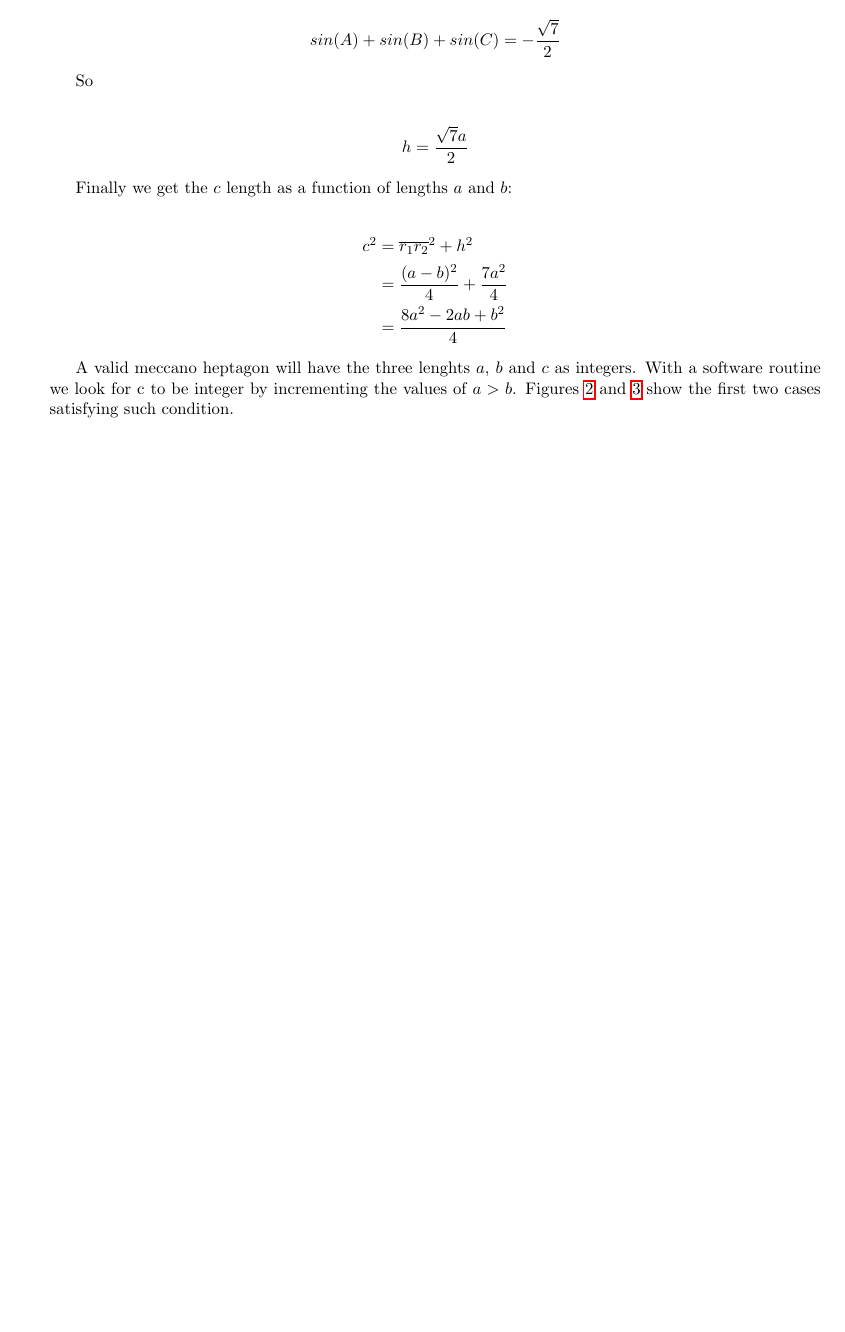
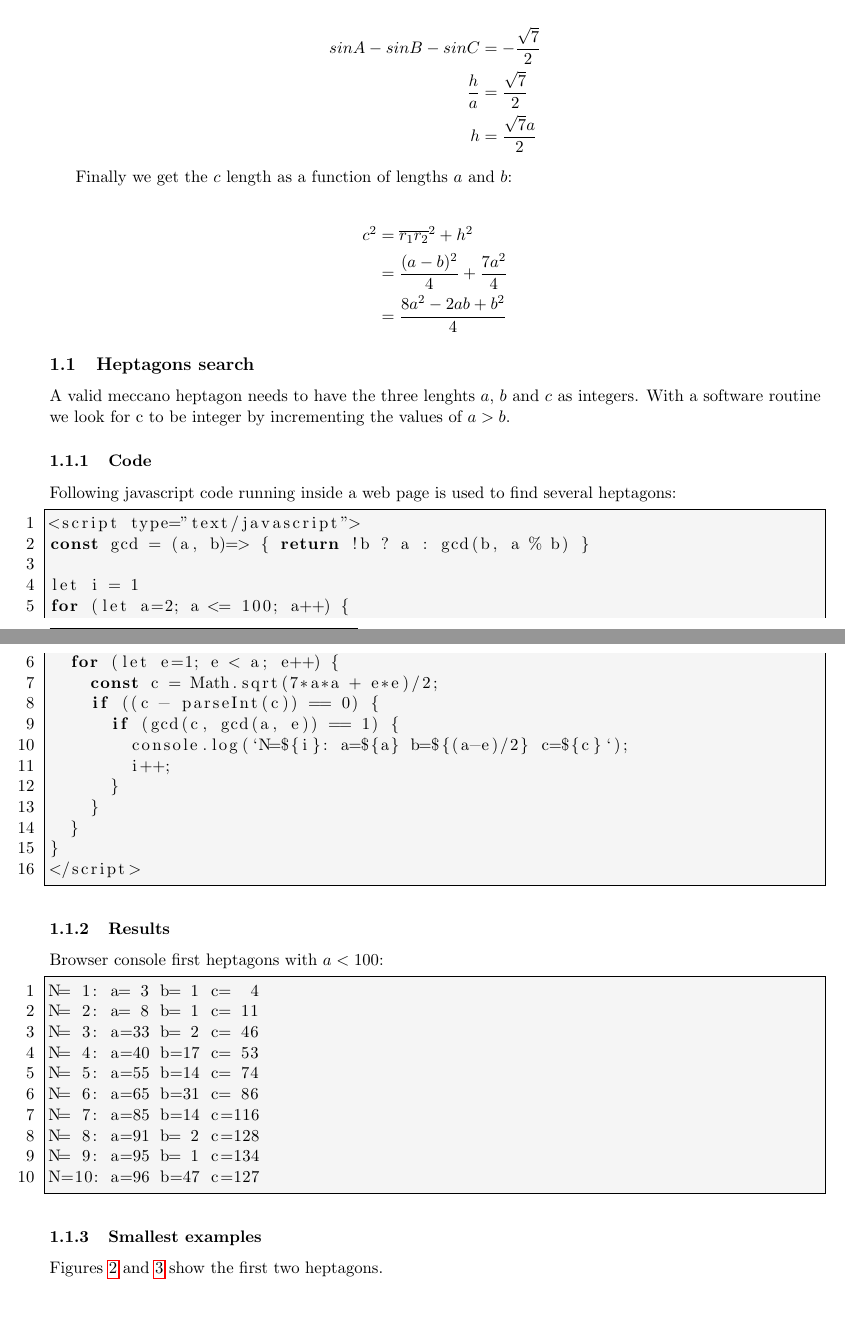
Before and after one commit to heptagons/mecanno, a LaTeX document (hepta/heptagons.tex): part of page 2 of 3 before the commit and two parts of pages 2 and 3 of 4 after it, the two joined at a grey line, cut so that both start at the same text, the shorter picture padded with empty space. Compiled offline with pdfLaTeX.

Commit message:
heptagons.pdf

```diff
--- a/hepta/heptagons.tex
+++ b/hepta/heptagons.tex
@@ -61 +59,0 @@ h &= \overline{p_1 q_2} + \overline{p_6 q_3} + \overline{p_6 q_4} \\
-  &= a(sin(A) + sin(B) + sin(C))
@@ -65,13 +66,10 @@ According to \url{https://en.wikipedia.org/wiki/Heptagonal_triangle}
 
 \begin{align*}
-sin(A) + sin(B) + sin(C) &= -\frac{\sqrt{7}}{2}
+sinA - sinB - sinC &= -\frac{\sqrt{7}}{2} \\
+       \frac{h}{a} &= \frac{\sqrt{7}}{2} \\
+                 h &= \frac{\sqrt{7}a}{2}
 \end{align*}
 
-So
-
-\begin{align*}
-h &= \frac{\sqrt{7}a}{2}
-\end{align*}
 
 Finally we get the $c$ length as a function of lengths $a$ and $b$:
 
@@ -80,6 +78,52 @@ c^2 &= \overline{r_1 r_2}^2 + h^2 \\
     &= \frac{(a - b)^2}{4} + \frac{7a^2}{4} \\
     &= \frac{8a^2 - 2ab + b^2}{4}
 \end{align*}
+
+\subsection{Heptagons search}
+
+A valid meccano heptagon needs to have the three lenghts $a$, $b$ and $c$ as integers. With a software routine we look for c to be integer by incrementing the values of $a > b$.
+
+\subsubsection{Code}
+
+Following javascript code running inside a web page is used to find several heptagons:
+
+\begin{lstlisting}
+<script type="text/javascript">
+const gcd = (a, b)=> { return !b ? a : gcd(b, a % b) }
+
+let i = 1
+for (let a=2; a <= 100; a++) {
+  for (let e=1; e < a; e++) {
+    const c = Math.sqrt(7*a*a + e*e)/2;
+    if ((c - parseInt(c)) == 0) {
+      if (gcd(c, gcd(a, e)) == 1) {
+        console.log(`N=${i}: a=${a} b=${(a-e)/2} c=${c}`);
+        i++;
+      }
+    }
+  }
+}
+</script>
+\end{lstlisting}
+
+\subsubsection{Results}
+
+Browser console first heptagons with $a < 100$:
+
+\begin{lstlisting}
+N= 1: a= 3 b= 1 c=  4
+N= 2: a= 8 b= 1 c= 11
+N= 3: a=33 b= 2 c= 46
+N= 4: a=40 b=17 c= 53
+N= 5: a=55 b=14 c= 74
+N= 6: a=65 b=31 c= 86
+N= 7: a=85 b=14 c=116
+N= 8: a=91 b= 2 c=128
+N= 9: a=95 b= 1 c=134
+N=10: a=96 b=47 c=127
+\end{lstlisting}
+
+\subsubsection{Smallest examples}
 
 \begin{figure}[htp]
 \centering
@@ -95,7 +139,9 @@ c^2 &= \overline{r_1 r_2}^2 + h^2 \\
 \label{heptagon-8}
 \end{figure}
 
-A valid meccano heptagon will have the three lenghts $a$, $b$ and $c$ as integers. With a software routine we look for c to be integer by incrementing the values of $a > b$. Figures \ref{heptagon-3} and \ref{heptagon-8} show the first two cases satisfying such condition.
+Figures \ref{heptagon-3} and \ref{heptagon-8} show the first two heptagons.
+
+
 
 
 
```
Also changed, not shown: hepta/heptagons.pdf, hepta/heptagons.tex (26 more changed lines).
